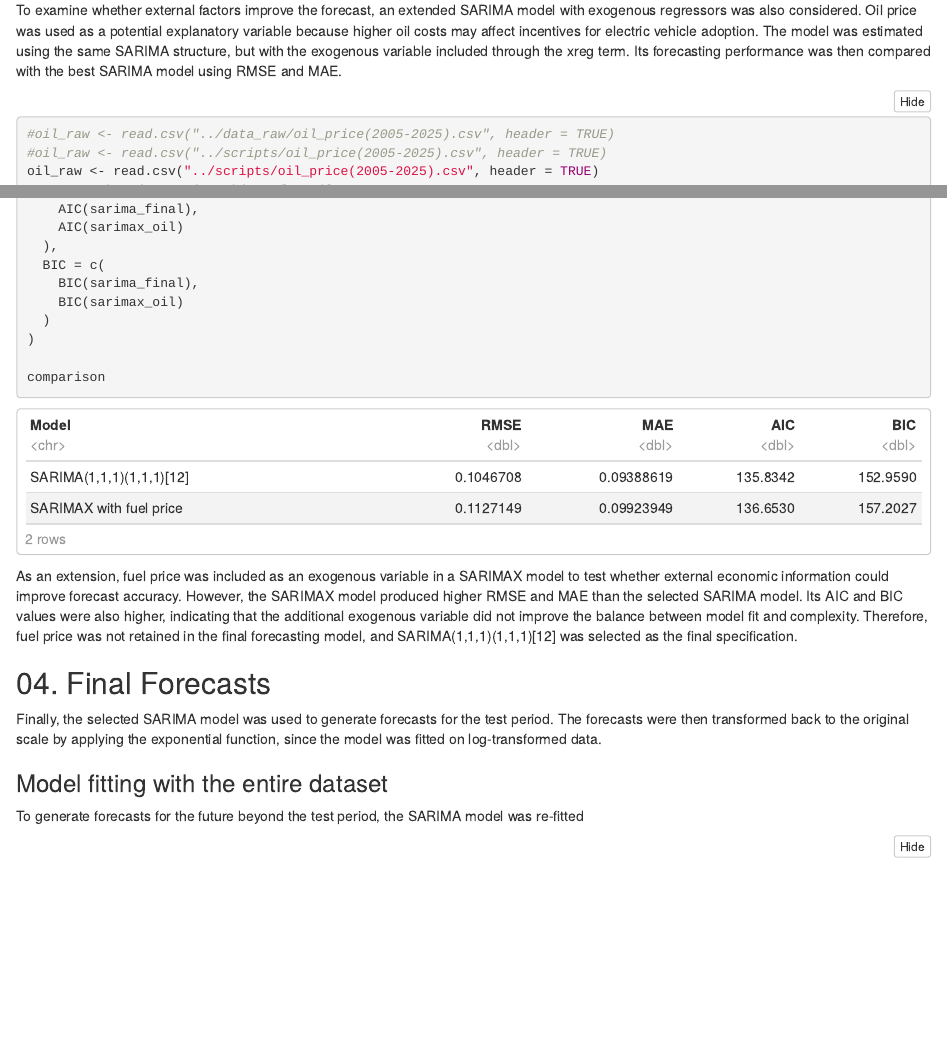
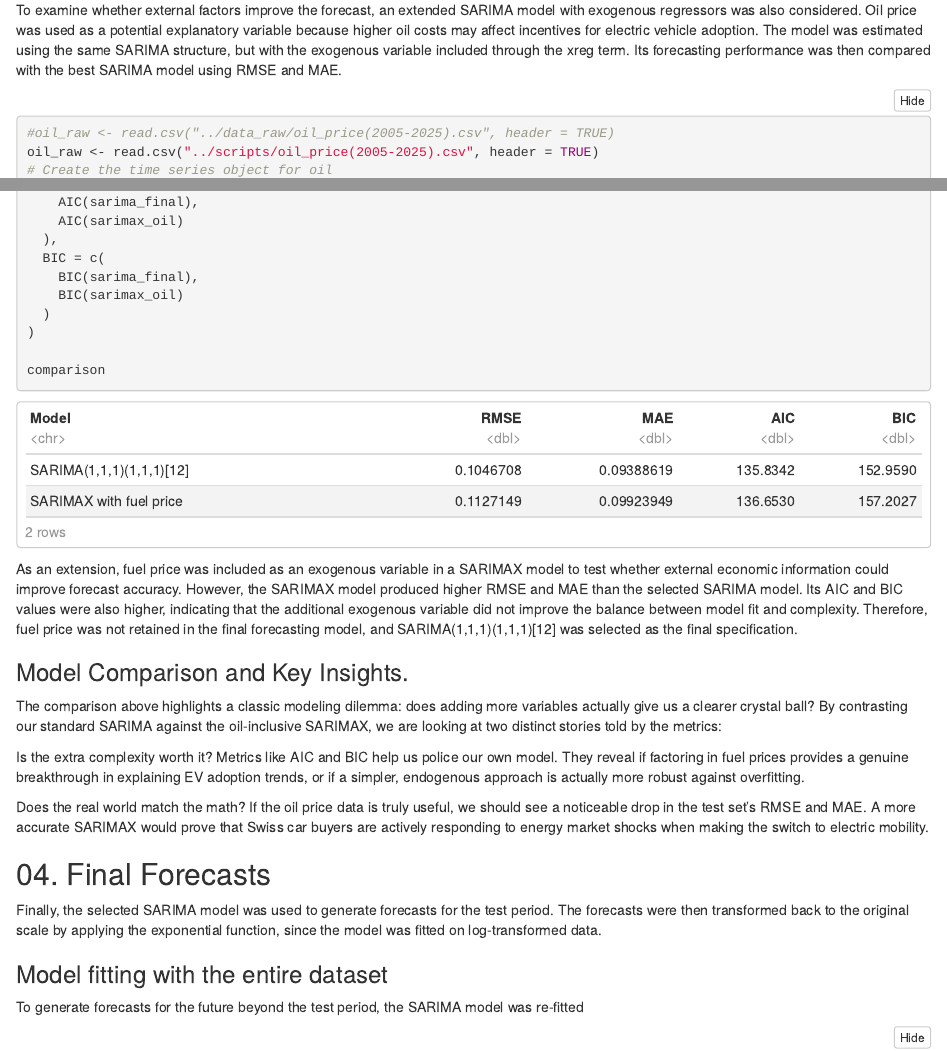
Before and after one commit to kkyuri0419/forcasting_project_2026, an R Markdown document (report/markdown.Rmd): the page in a window 1100 px wide, from 13380 px down before the commit and from 13400 px down after it, so that both start at the same text, and a second part further down, joined at a grey line. Rendered offline with R 4.5, knitr and Pandoc, with nearby package versions; folded parts are opened.

Commit message:
Adding some lines about Model Comparison and Key Insights.

````diff
--- a/report/markdown.Rmd
+++ b/report/markdown.Rmd
@@ -373,7 +373,6 @@ To examine whether external factors improve the forecast, an extended SARIMA mod
 ```{r exogenous variable extension}
 
 #oil_raw <- read.csv("../data_raw/oil_price(2005-2025).csv", header = TRUE)
-#oil_raw <- read.csv("../scripts/oil_price(2005-2025).csv", header = TRUE)
 oil_raw <- read.csv("../scripts/oil_price(2005-2025).csv", header = TRUE)
 # Create the time series object for oil
 oil_ts <- ts(oil_raw$MCOILBRENTEU, start = c(2005, 1), frequency = 12)
@@ -437,6 +436,12 @@ comparison
 
 As an extension, fuel price was included as an exogenous variable in a SARIMAX model to test whether external economic information could improve forecast accuracy. However, the SARIMAX model produced higher RMSE and MAE than the selected SARIMA model. Its AIC and BIC values were also higher, indicating that the additional exogenous variable did not improve the balance between model fit and complexity. Therefore, fuel price was not retained in the final forecasting model, and SARIMA(1,1,1)(1,1,1)[12] was selected as the final specification.
 
+### Model Comparison and Key Insights.
+The comparison above highlights a classic modeling dilemma: does adding more variables actually give us a clearer crystal ball? By contrasting our standard SARIMA against the oil-inclusive SARIMAX, we are looking at two distinct stories told by the metrics:
+
+Is the extra complexity worth it? Metrics like AIC and BIC help us police our own model. They reveal if factoring in fuel prices provides a genuine breakthrough in explaining EV adoption trends, or if a simpler, endogenous approach is actually more robust against overfitting.
+
+Does the real world match the math? If the oil price data is truly useful, we should see a noticeable drop in the test set's RMSE and MAE. A more accurate SARIMAX would prove that Swiss car buyers are actively responding to energy market shocks when making the switch to electric mobility.
 
 ## 04. Final Forecasts
 Finally, the selected SARIMA model was used to generate forecasts for the test period. The forecasts were then transformed back to the original scale by applying the exponential function, since the model was fitted on log-transformed data.
````
Also changed, not shown: report/markdown.html, report/markdown.Rmd (2 more changed lines), 1 other file.
